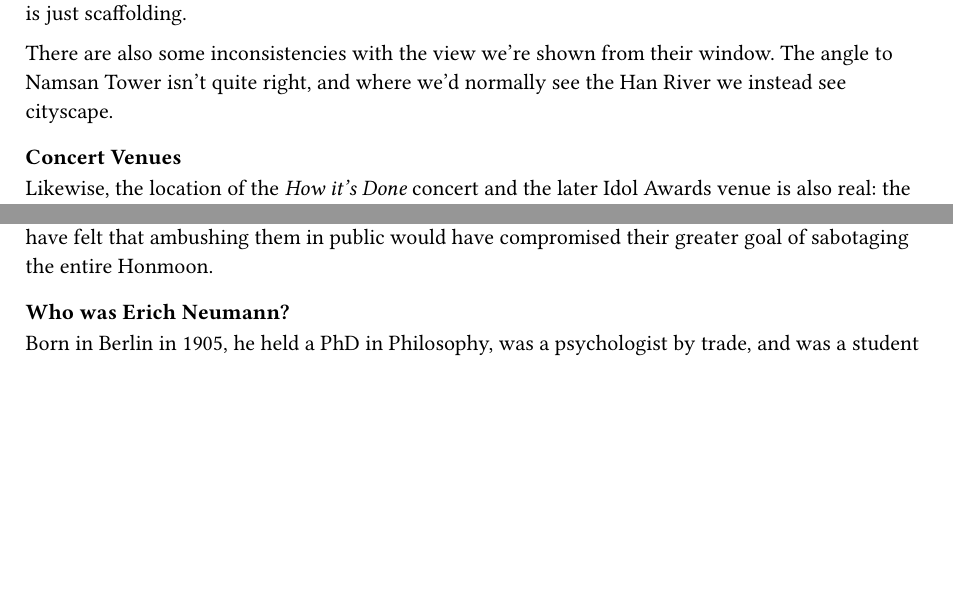
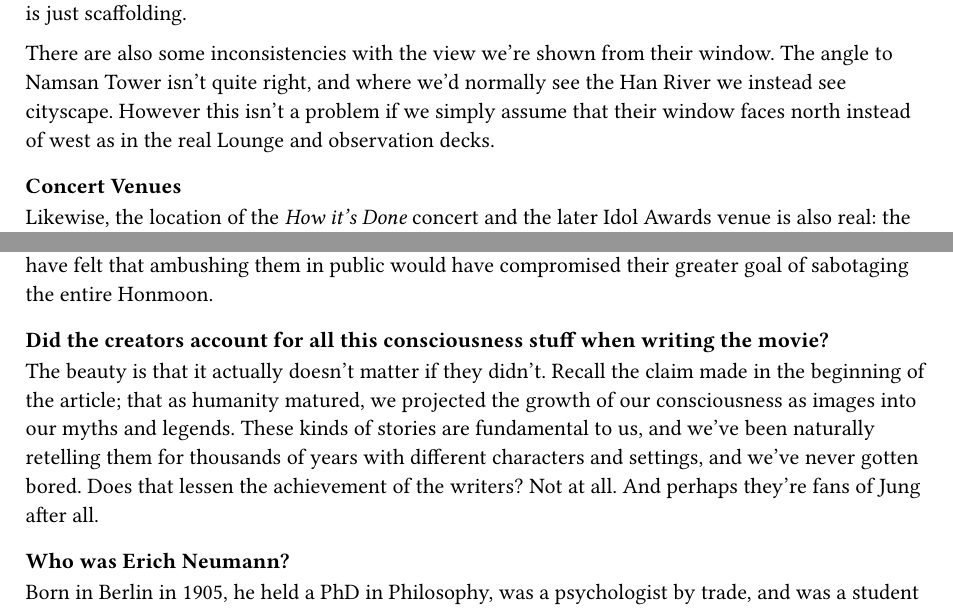
Before and after one commit to fosskers/fosskers.ca, a Typst document (papers/what-it-sounds-like.typ): two parts of pages 17 and 20 of 20, joined at a grey line, cut so that both start at the same text, the shorter picture padded with empty space. Compiled offline with Typst 0.15.

Commit message:
[papers] minor corrections, FAQ entry

```diff
--- a/papers/what-it-sounds-like.typ
+++ b/papers/what-it-sounds-like.typ
@@ -1324,7 +1324,9 @@ the real building is just scaffolding.
 
 There are also some inconsistencies with the view we're shown from their window.
 The angle to Namsan Tower isn't quite right, and where we'd normally see the Han
-River we instead see cityscape.
+River we instead see cityscape. However this isn't a problem if we simply assume
+that their window faces north instead of west as in the real Lounge and
+observation decks.
 
 // Image: Shots we're shown in the movie.
 
@@ -1579,6 +1583,16 @@ The bathhouse trap shows us that the Saja Boys did actually want the Hunters
 dead, but they must have felt that ambushing them in public would have
 compromised their greater goal of sabotaging the entire Honmoon.
 
+=== Did the creators account for all this consciousness stuff when writing the movie?
+
+The beauty is that it actually doesn't matter if they didn't. Recall the claim
+made in the beginning of the article; that as humanity matured, we projected the
+growth of our consciousness as images into our myths and legends. These kinds of
+stories are fundamental to us, and we've been naturally retelling them for
+thousands of years with different characters and settings, and we've never
+gotten bored. Does that lessen the achievement of the writers? Not at all. And
+perhaps they're fans of Jung after all.
+
 === Who was Erich Neumann?
 
 Born in Berlin in 1905, he held a PhD in Philosophy, was a psychologist by
```
Also changed, not shown: papers/what-it-sounds-like.typ (12 more changed lines).
